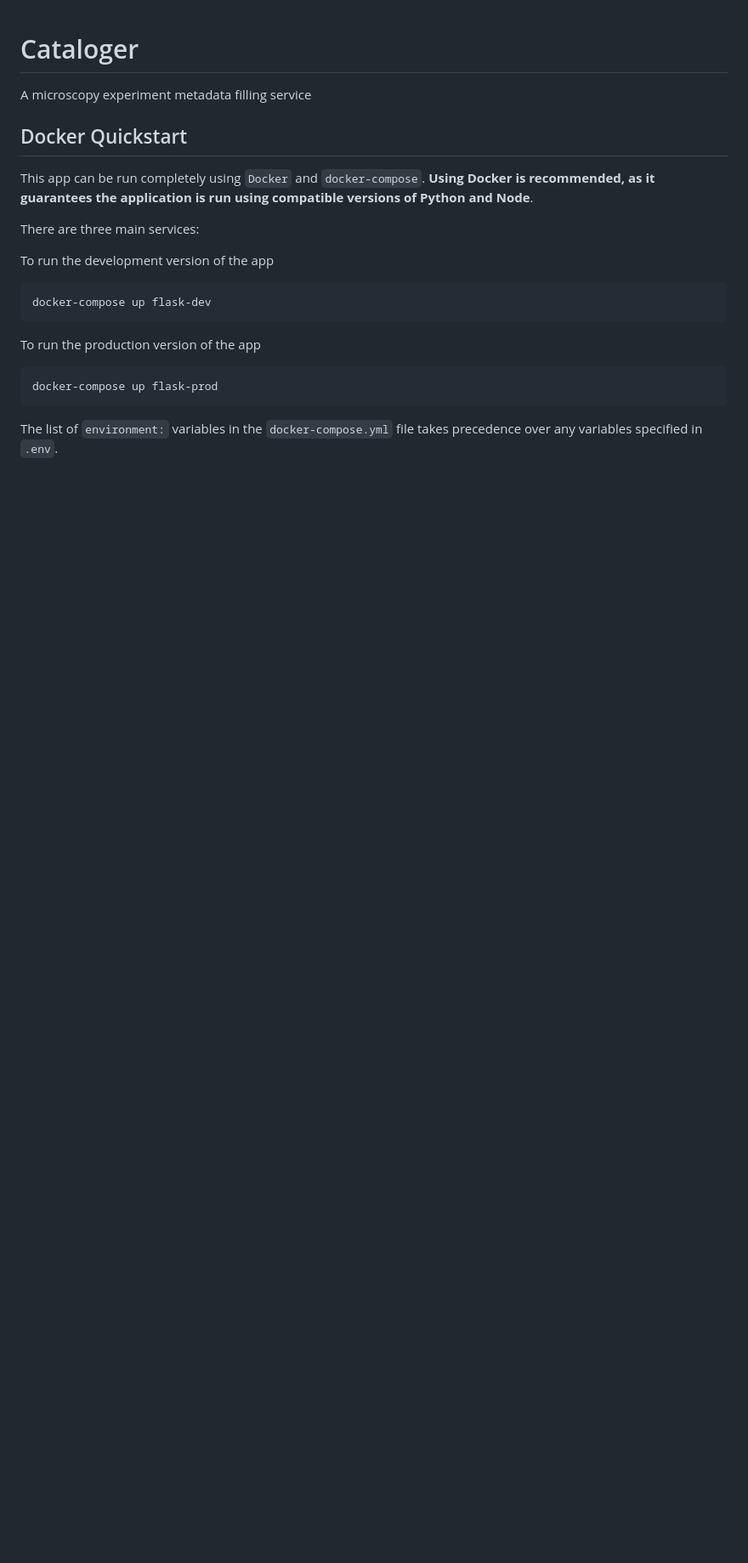
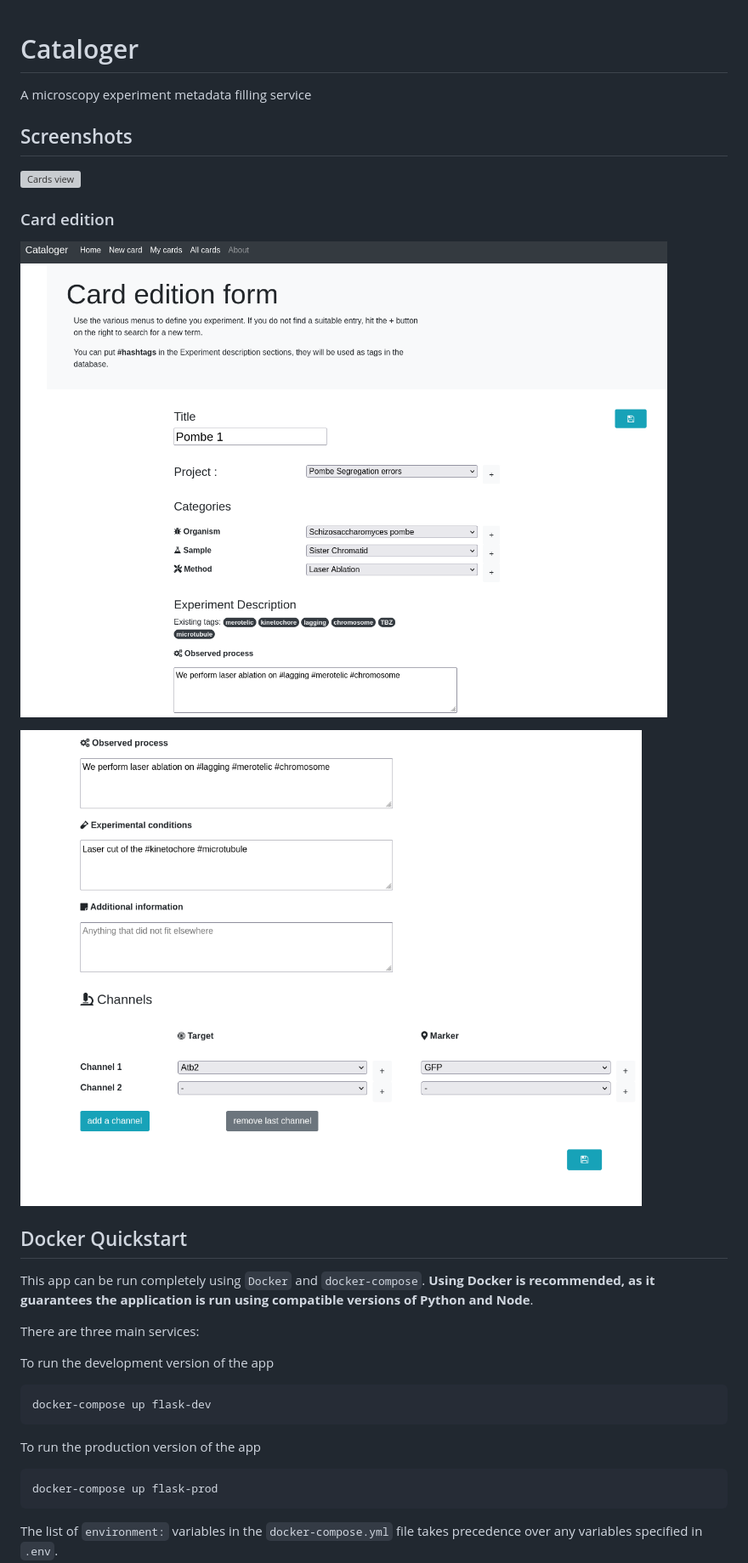
Before and after one commit to centuri-engineering/cataloger, a Markdown page: README.md, the part around the change. Shown: that part at 85% size. Drawn GitHub-style; pictures changed too: assets/img/card_edition1.png (added), assets/img/card_edition2.png (added); blank space fills up the shorter version; grey boxes are pictures that could not be loaded.

Commit message:
adds screen shots

```diff
--- a/README.md
+++ b/README.md
@@ -1,6 +1,17 @@
 # Cataloger
 
 A microscopy experiment metadata filling service
+
+## Screenshots
+
+![Cards view](assets/img/card_view.png)
+
+
+### Card edition
+
+![Cards edition](assets/img/card_edition1.png)
+
+![Cards edition](assets/img/card_edition2.png)
 
 ## Docker Quickstart
 
```
Also changed, not shown: assets/img/cards_view.png (added).
